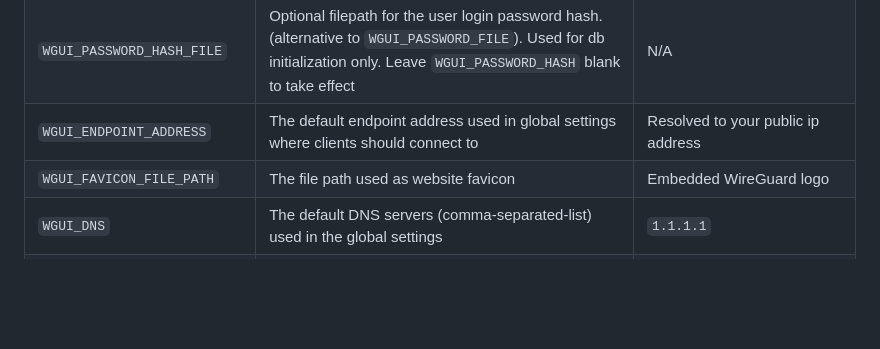
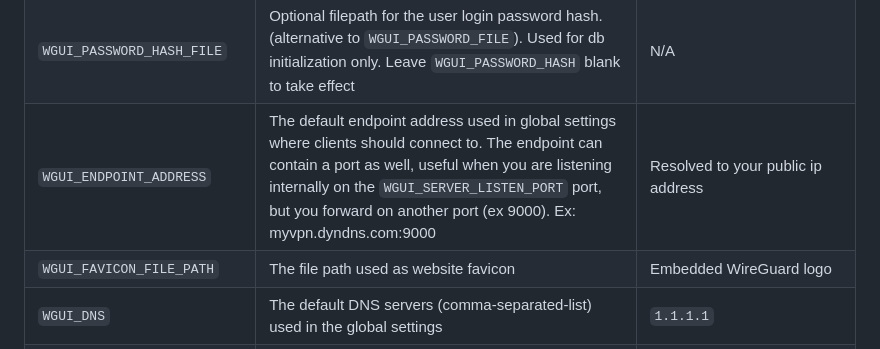
Before and after one commit to ngoduykhanh/wireguard-ui, a Markdown page: README.md, the part around the change. Rendered like a GitHub page; blank space fills up the shorter version.

Commit message:
Describe the fact you can expose other port than WGUI_SERVER_LISTEN_PORT (#507)

```diff
--- a/README.md
+++ b/README.md
@@ -48,7 +48,7 @@ docker-compose up
 | `WGUI_PASSWORD_FILE`        | Optional filepath for the user login password. Will be hashed automatically. Used for db initialization only. Leave `WGUI_PASSWORD` blank to take effect                    | N/A                                |
 | `WGUI_PASSWORD_HASH`        | The password hash for the user on the login page. (alternative to `WGUI_PASSWORD`). Used for db initialization only                                                         | N/A                                |
 | `WGUI_PASSWORD_HASH_FILE`   | Optional filepath for the user login password hash. (alternative to `WGUI_PASSWORD_FILE`). Used for db initialization only. Leave `WGUI_PASSWORD_HASH` blank to take effect | N/A                                |
-| `WGUI_ENDPOINT_ADDRESS`     | The default endpoint address used in global settings where clients should connect to                                                                                        | Resolved to your public ip address |
+| `WGUI_ENDPOINT_ADDRESS`     | The default endpoint address used in global settings where clients should connect to. The endpoint can contain a port as well, useful when you are listening internally on the `WGUI_SERVER_LISTEN_PORT` port, but you forward on another port (ex 9000). Ex: myvpn.dyndns.com:9000                                                                                       | Resolved to your public ip address |
 | `WGUI_FAVICON_FILE_PATH`    | The file path used as website favicon                                                                                                                                       | Embedded WireGuard logo            |
 | `WGUI_DNS`                  | The default DNS servers (comma-separated-list) used in the global settings                                                                                                  | `1.1.1.1`                          |
 | `WGUI_MTU`                  | The default MTU used in global settings                                                                                                                                     | `1450`                             |
```
